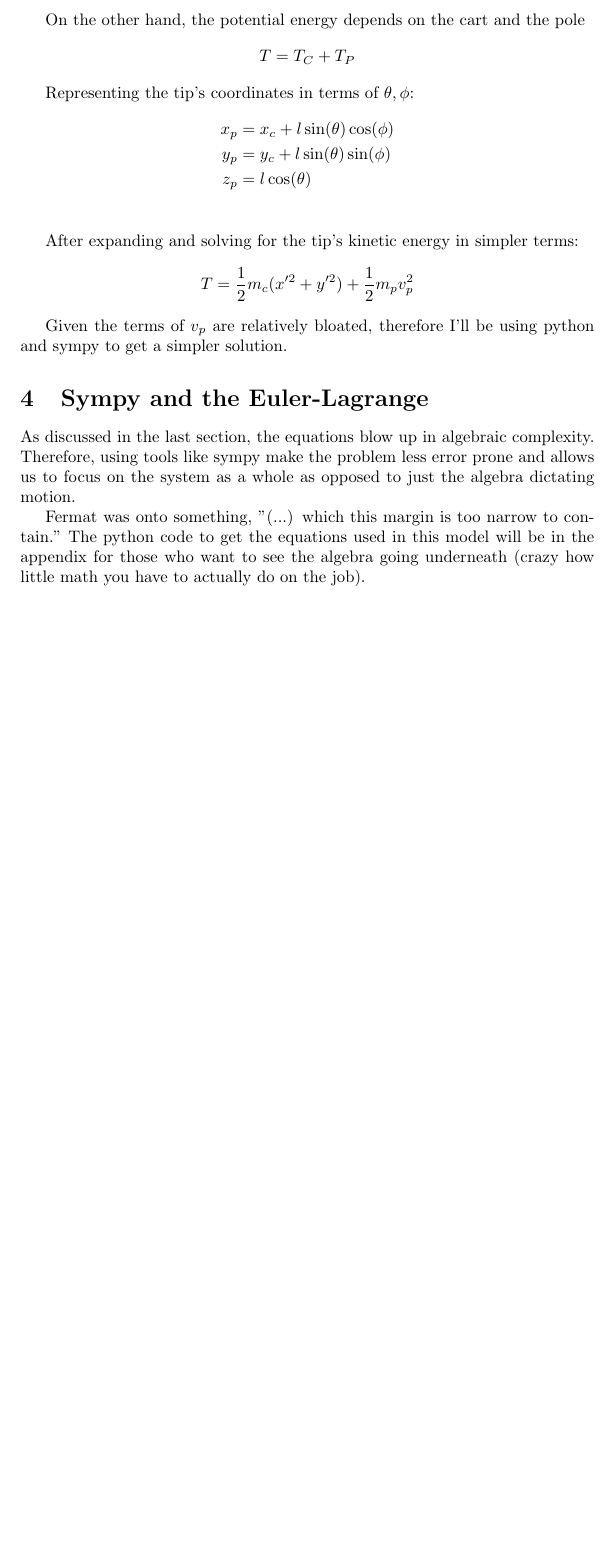
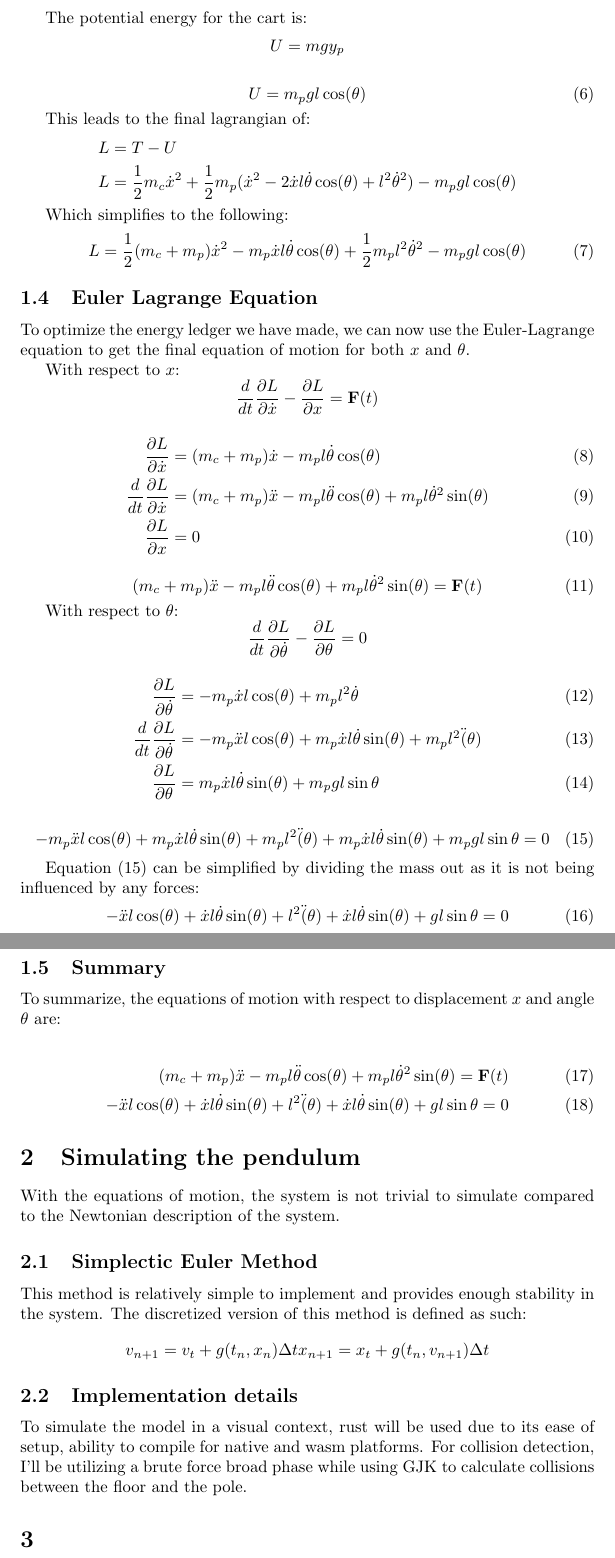
Before and after one commit to CrispyTonkatsu/webcart, a LaTeX document (main.tex): part of page 2 of 2 before the commit and two parts of pages 2 and 3 of 3 after it, the two joined at a grey line, cut at the place of the change, the shorter picture padded with empty space. Compiled offline with pdfLaTeX.

Commit message:
Continued with the writeup

```diff
--- a/main.tex
+++ b/main.tex
@@ -30 +64,33 @@ degrees of freedom:
+The potential energy for the cart is:
+\begin{align*}
+	U & = mgy_p
+\end{align*}
+
+\begin{equation}
+	U = m_pgl\cos(\theta)
+\end{equation}
+
+This leads to the final lagrangian of:
+\begin{align*}
+	L & = T - U                    \\
+	L & = \frac{1}{2}m_c \dot{x}^2
+	+ \frac{1}{2}m_p (
+	\dot{x}^2 - 2\dot{x}l\dot{\theta}\cos(\theta) + l^2 \dot{\theta}^2
+	)
+	- m_pgl\cos(\theta)
+\end{align*}
+
+Which simplifies to the following:
+\begin{equation}
+	L = \frac{1}{2}(m_c + m_p)\dot{x}^2
+	- m_p\dot{x}l\dot{\theta}\cos(\theta) + \frac{1}{2} m_p l^2 \dot{\theta}^2
+	- m_pgl\cos(\theta)
+\end{equation}
+
+\subsection{Euler Lagrange Equation}
+To optimize the energy ledger we have made, we can now use the Euler-Lagrange
+equation to get the final equation of motion for both $x$ and $\theta$.
+
+With respect to $x$:
 $$
+	\frac{d}{dt} \pfrac{L}{\dot{x}} - \pfrac{L}{x} = \mathbf{F}(t)
@@ -35,5 +97,15 @@ $$
 $$
 
-There's an additional four degrees of freedom that stem from the
-time derivatives:
+\begin{align}
+	\pfrac{L}{\dot{x}}              & = (m_c + m_p)\dot{x} - m_p l \dot{\theta}\cos(\theta)                                    \\
+	\frac{d}{dt} \pfrac{L}{\dot{x}} & = (m_c + m_p)\ddot{x} - m_p l \ddot{\theta}\cos(\theta) + m_pl\dot{\theta}^2\sin(\theta) \\
+	\pfrac{L}{x}                    & = 0
+\end{align}
+
+\begin{equation}
+	(m_c + m_p)\ddot{x} - m_pl\ddot{\theta}\cos(\theta) + m_pl\dot{\theta}^2\sin(\theta) = \mathbf{F}(t)
+\end{equation}
+
+With respect to $\theta$:
 $$
+	\frac{d}{dt} \pfrac{L}{\dot{\theta}} - \pfrac{L}{\theta} = 0
@@ -44,2 +112,7 @@ $$
 $$
 
+\begin{align}
+	\pfrac{L}{\dot{\theta}}              & = -m_p\dot{x}l\cos(\theta) + m_p l^2 \dot{\theta}                                         \\
+	\frac{d}{dt} \pfrac{L}{\dot{\theta}} & = -m_p\ddot{x}l\cos(\theta) + m_p\dot{x}l\dot{\theta}\sin(\theta) + m_p l^2 \ddot(\theta) \\
+	\pfrac{L}{\theta}                    & = m_p\dot{x}l\dot{\theta}\sin(\theta) + m_p g l \sin{\theta}
+\end{align}
@@ -49,35 +119,39 @@ affected by gravity.
 
-$$
-	V = m_P gl\cos(\theta)
-$$
+\begin{equation} \label{ThetaMotion}
+	-m_p\ddot{x}l\cos(\theta) + m_p\dot{x}l\dot{\theta}\sin(\theta) + m_p l^2 \ddot(\theta) + m_p\dot{x}l\dot{\theta}\sin(\theta) + m_p g l \sin{\theta} = 0
+\end{equation}
 
-On the other hand, the potential energy depends on the cart and the pole
-$$
-	T = T_C + T_P
-$$
+Equation \eqref{ThetaMotion} can be simplified by dividing the mass out as it is not being influenced by any forces:
+\begin{equation}
+	-\ddot{x}l\cos(\theta) + \dot{x}l\dot{\theta}\sin(\theta) + l^2 \ddot(\theta) + \dot{x}l\dot{\theta}\sin(\theta) + g l \sin{\theta} = 0
+\end{equation}
 
-Representing the tip's coordinates in terms of $\theta, \phi$:
+\subsection{Summary}
+To summarize, the equations of motion with respect to displacement $x$ and angle $\theta$ are:
+
+\begin{align}
+	(m_c + m_p)\ddot{x} - m_pl\ddot{\theta}\cos(\theta) + m_pl\dot{\theta}^2\sin(\theta) = \mathbf{F}(t) \\
+	-\ddot{x}l\cos(\theta) + \dot{x}l\dot{\theta}\sin(\theta) + l^2 \ddot(\theta) + \dot{x}l\dot{\theta}\sin(\theta) + g l \sin{\theta} = 0
+\end{align}
+
+\section{Simulating the pendulum}
+With the equations of motion, the system is not trivial to simulate compared to
+the Newtonian description of the system.
+
+\subsection{Simplectic Euler Method}
+This method is relatively simple to implement and provides enough stability
+in the system. The discretized version of this method is defined as such:
 \begin{align*}
-	x_p & = x_c + l \sin(\theta) \cos(\phi) \\
-	y_p & = y_c + l \sin(\theta) \sin(\phi) \\
-	z_p & = l \cos(\theta)                  \\
+	v_{n+1} = v_t + g(t_n,x_n) \Delta t
+	x_{n+1} = x_t + g(t_n,v_{n+1}) \Delta t
 \end{align*}
 
-After expanding and solving for the tip's kinetic energy in simpler terms:
-$$
-	T = \frac{1}{2}m_c(x'^2 + y'^2) + \frac{1}{2}m_p v_p^2
-$$
+\subsection{Implementation details}
+To simulate the model in a visual context, rust will be used due to its ease of
+setup, ability to compile for native and wasm platforms. For collision detection,
+I'll be utilizing a brute force broad phase while using GJK to calculate collisions
+between the floor and the pole.
 
-Given the terms of $v_p$ are relatively bloated, therefore I'll be using
-python and sympy to get a simpler solution.
-
-\section{Sympy and the Euler-Lagrange}
-As discussed in the last section, the equations blow up in algebraic complexity.
-Therefore, using tools like sympy make the problem less error prone and allows
-us to focus on the system as a whole as opposed to just the algebra dictating motion.
-
-Fermat was onto something, "(...) which this margin is too narrow to contain." The python
-code to get the equations used in this model will be in the appendix for those who want to
-see the algebra going underneath (crazy how little math you have to actually do on the job).
+\section{}
 
 \end{document}
```
Also changed, not shown: main.tex (75 more changed lines), 2 other files.
